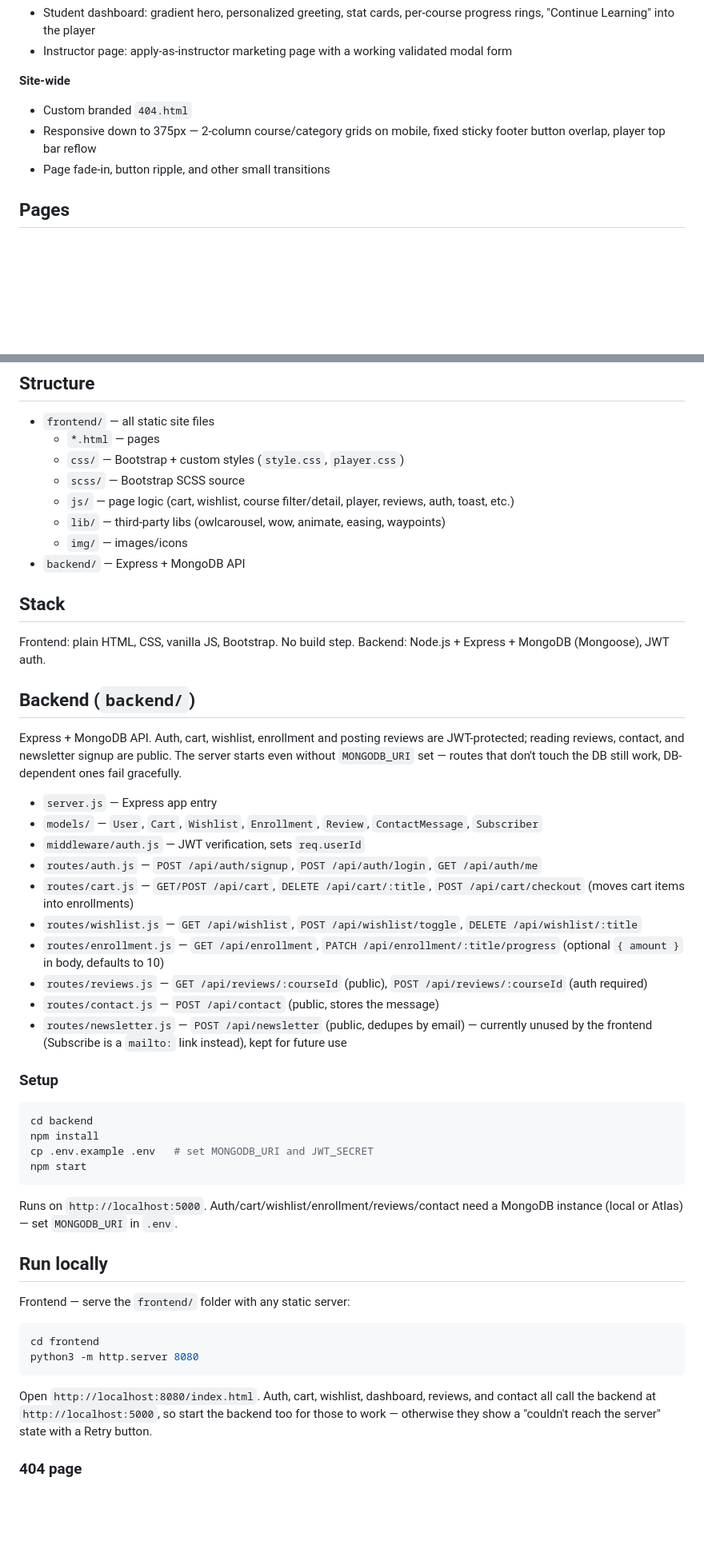
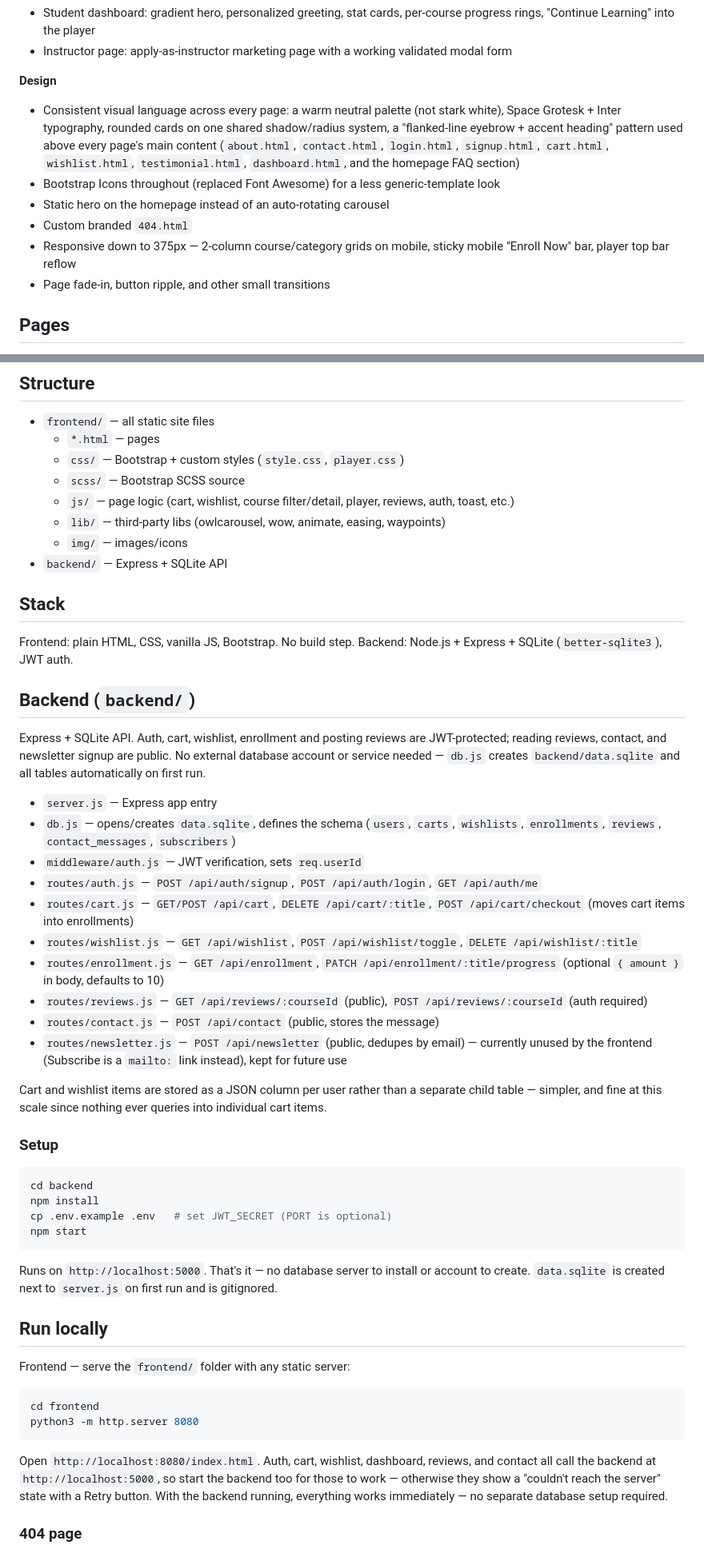
Before and after one commit to AditiSah05/LearnSphere-E-Learning-Platform, a Markdown page: README.md, 2 parts joined by grey strips. Shown at 80% size. GitHub-like rendering; blank space fills up the shorter version.

````diff
--- a/README.md
+++ b/README.md
@@ -30,9 +33,12 @@ Full-stack e-learning platform: multi-page HTML/CSS/JS frontend + Express/MongoD
 - Student dashboard: gradient hero, personalized greeting, stat cards, per-course progress rings, "Continue Learning" into the player
 - Instructor page: apply-as-instructor marketing page with a working validated modal form
 
-**Site-wide**
+**Design**
+- Consistent visual language across every page: a warm neutral palette (not stark white), Space Grotesk + Inter typography, rounded cards on one shared shadow/radius system, a "flanked-line eyebrow + accent heading" pattern used above every page's main content (`about.html`, `contact.html`, `login.html`, `signup.html`, `cart.html`, `wishlist.html`, `testimonial.html`, `dashboard.html`, and the homepage FAQ section)
+- Bootstrap Icons throughout (replaced Font Awesome) for a less generic-template look
+- Static hero on the homepage instead of an auto-rotating carousel
 - Custom branded `404.html`
-- Responsive down to 375px — 2-column course/category grids on mobile, fixed sticky footer button overlap, player top bar reflow
+- Responsive down to 375px — 2-column course/category grids on mobile, sticky mobile "Enroll Now" bar, player top bar reflow
 - Page fade-in, button ripple, and other small transitions
 
 ## Pages
@@ -55,19 +61,19 @@ Full-stack e-learning platform: multi-page HTML/CSS/JS frontend + Express/MongoD
   - `js/` — page logic (cart, wishlist, course filter/detail, player, reviews, auth, toast, etc.)
   - `lib/` — third-party libs (owlcarousel, wow, animate, easing, waypoints)
   - `img/` — images/icons
-- `backend/` — Express + MongoDB API
+- `backend/` — Express + SQLite API
 
 ## Stack
 
 Frontend: plain HTML, CSS, vanilla JS, Bootstrap. No build step.
-Backend: Node.js + Express + MongoDB (Mongoose), JWT auth.
+Backend: Node.js + Express + SQLite (`better-sqlite3`), JWT auth.
 
 ## Backend (`backend/`)
 
-Express + MongoDB API. Auth, cart, wishlist, enrollment and posting reviews are JWT-protected; reading reviews, contact, and newsletter signup are public. The server starts even without `MONGODB_URI` set — routes that don't touch the DB still work, DB-dependent ones fail gracefully.
+Express + SQLite API. Auth, cart, wishlist, enrollment and posting reviews are JWT-protected; reading reviews, contact, and newsletter signup are public. No external database account or service needed — `db.js` creates `backend/data.sqlite` and all tables automatically on first run.
 
 - `server.js` — Express app entry
-- `models/` — `User`, `Cart`, `Wishlist`, `Enrollment`, `Review`, `ContactMessage`, `Subscriber`
+- `db.js` — opens/creates `data.sqlite`, defines the schema (`users`, `carts`, `wishlists`, `enrollments`, `reviews`, `contact_messages`, `subscribers`)
 - `middleware/auth.js` — JWT verification, sets `req.userId`
 - `routes/auth.js` — `POST /api/auth/signup`, `POST /api/auth/login`, `GET /api/auth/me`
 - `routes/cart.js` — `GET/POST /api/cart`, `DELETE /api/cart/:title`, `POST /api/cart/checkout` (moves cart items into enrollments)
@@ -77,16 +83,18 @@ Express + MongoDB API. Auth, cart, wishlist, enrollment and posting reviews are
 - `routes/contact.js` — `POST /api/contact` (public, stores the message)
 - `routes/newsletter.js` — `POST /api/newsletter` (public, dedupes by email) — currently unused by the frontend (Subscribe is a `mailto:` link instead), kept for future use
 
+Cart and wishlist items are stored as a JSON column per user rather than a separate child table — simpler, and fine at this scale since nothing ever queries into individual cart items.
+
 ### Setup
 
 ```bash
 cd backend
 npm install
-cp .env.example .env   # set MONGODB_URI and JWT_SECRET
+cp .env.example .env   # set JWT_SECRET (PORT is optional)
 npm start
 ```
 
-Runs on `http://localhost:5000`. Auth/cart/wishlist/enrollment/reviews/contact need a MongoDB instance (local or Atlas) — set `MONGODB_URI` in `.env`.
+Runs on `http://localhost:5000`. That's it — no database server to install or account to create. `data.sqlite` is created next to `server.js` on first run and is gitignored.
 
 ## Run locally
 
@@ -97,7 +105,7 @@ cd frontend
 python3 -m http.server 8080
 ```
 
-Open `http://localhost:8080/index.html`. Auth, cart, wishlist, dashboard, reviews, and contact all call the backend at `http://localhost:5000`, so start the backend too for those to work — otherwise they show a "couldn't reach the server" state with a Retry button.
+Open `http://localhost:8080/index.html`. Auth, cart, wishlist, dashboard, reviews, and contact all call the backend at `http://localhost:5000`, so start the backend too for those to work — otherwise they show a "couldn't reach the server" state with a Retry button. With the backend running, everything works immediately — no separate database setup required.
 
 ### 404 page
 
````
Also changed, not shown: other parts of README.md (+4 -1 lines).
